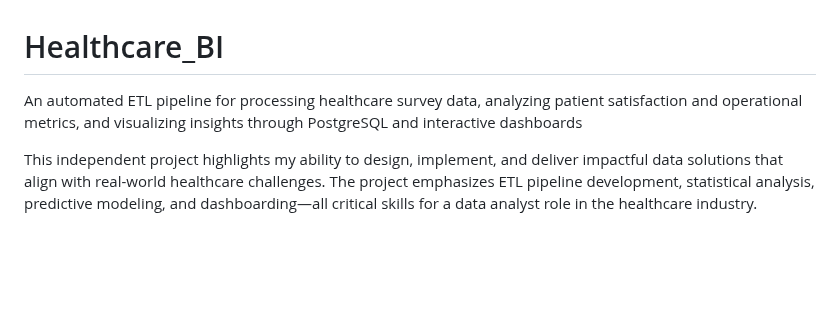
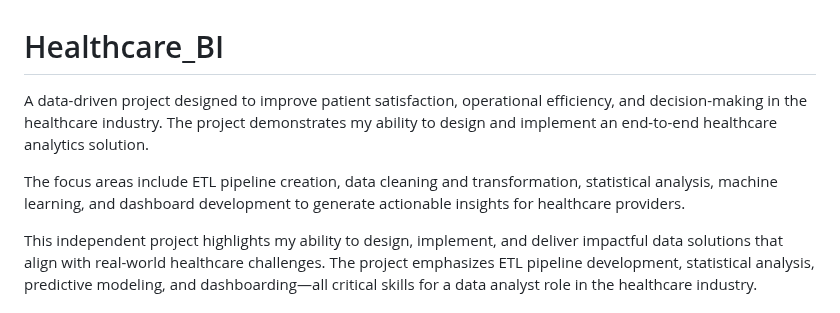
Before and after one commit to asrapp/Healthcare_BI_ETL, a Markdown page: README.md, the part around the change. Drawn GitHub-style; blank space fills up the shorter version.

```diff
--- a/README.md
+++ b/README.md
@@ -1,5 +1,8 @@
 # Healthcare_BI
-An automated ETL pipeline for processing healthcare survey data, analyzing patient satisfaction and operational metrics, and visualizing insights through PostgreSQL and interactive dashboards
+A data-driven project designed to improve patient satisfaction, operational efficiency, and decision-making in the healthcare industry. The project demonstrates my ability to design and implement an end-to-end healthcare analytics solution.
+
+The focus areas include ETL pipeline creation, data cleaning and transformation, statistical analysis, machine learning, and dashboard development to generate actionable insights for healthcare providers.
+
 
 This independent project highlights my ability to design, implement, and deliver impactful data solutions that align with real-world healthcare challenges. The project emphasizes ETL pipeline development, statistical analysis, predictive modeling, and dashboarding—all critical skills for a data analyst role in the healthcare industry.
 
```
